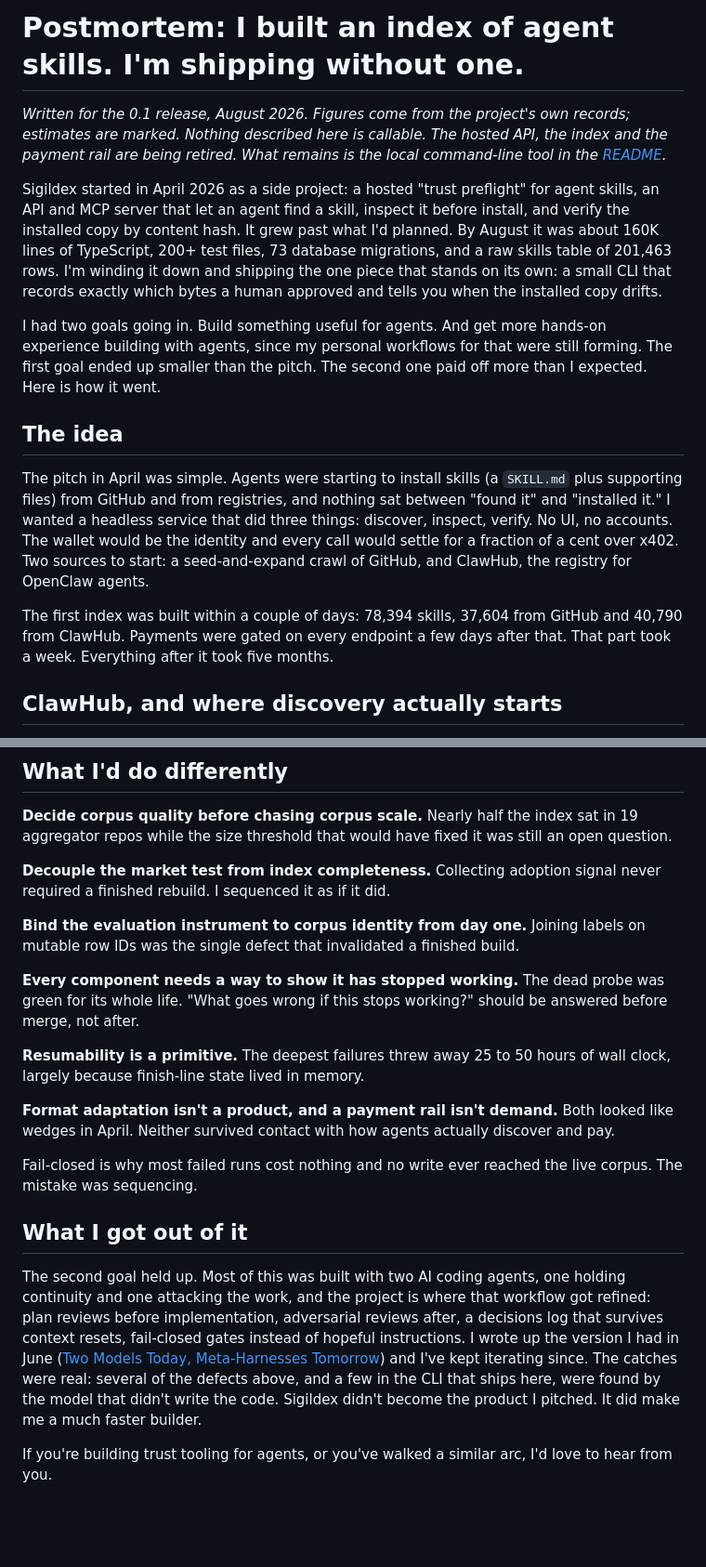
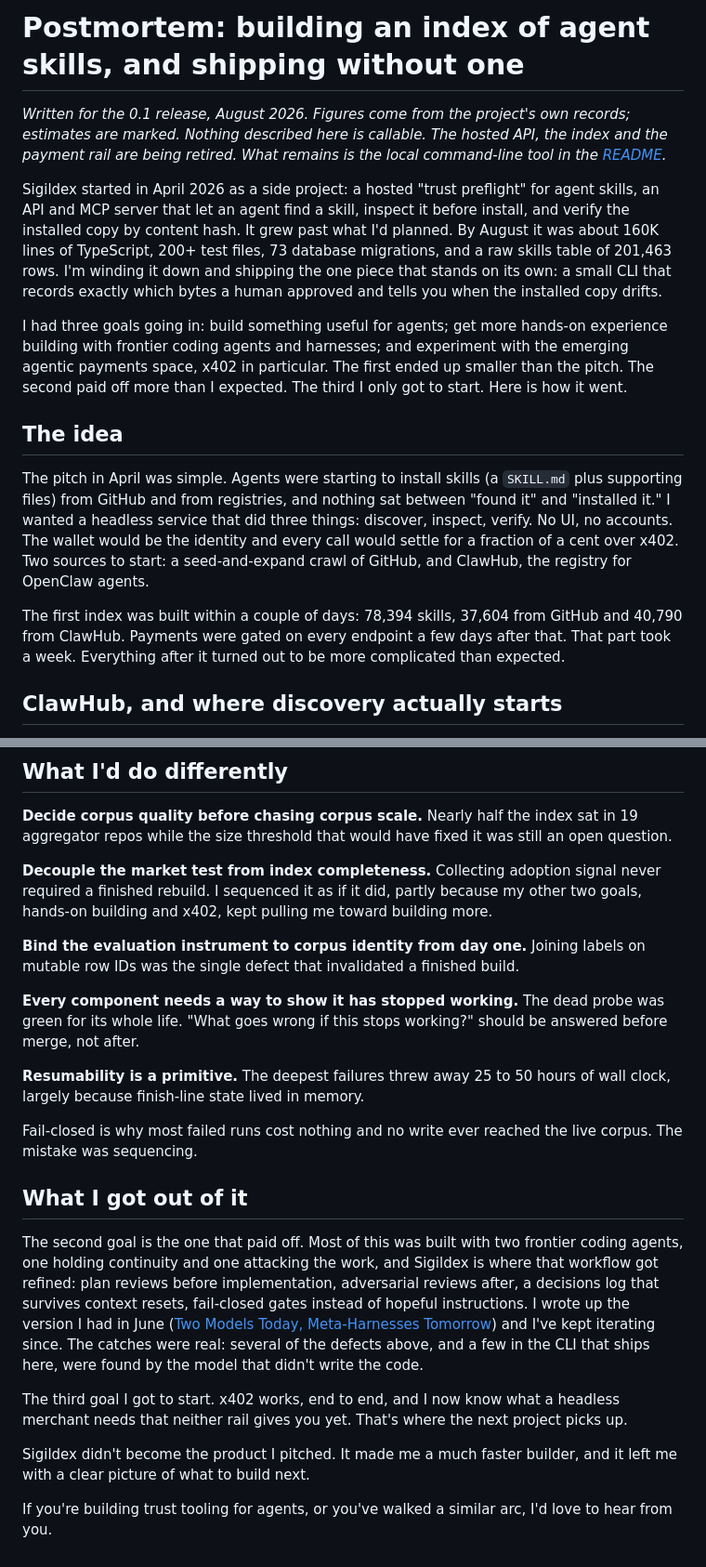
Before and after one commit to sigildex/sigildex, a Markdown page: docs/postmortem.md, 2 parts joined by grey strips. Shown at 93% size. Drawn GitHub-style; blank space fills up the shorter version.

```diff
--- a/docs/postmortem.md
+++ b/docs/postmortem.md
@@ -1,16 +1,16 @@
-# Postmortem: I built an index of agent skills. I'm shipping without one.
+# Postmortem: building an index of agent skills, and shipping without one
 
 *Written for the 0.1 release, August 2026. Figures come from the project's own records; estimates are marked. Nothing described here is callable. The hosted API, the index and the payment rail are being retired. What remains is the local command-line tool in the [README](../README.md).*
 
 Sigildex started in April 2026 as a side project: a hosted "trust preflight" for agent skills, an API and MCP server that let an agent find a skill, inspect it before install, and verify the installed copy by content hash. It grew past what I'd planned. By August it was about 160K lines of TypeScript, 200+ test files, 73 database migrations, and a raw skills table of 201,463 rows. I'm winding it down and shipping the one piece that stands on its own: a small CLI that records exactly which bytes a human approved and tells you when the installed copy drifts.
 
-I had two goals going in. Build something useful for agents. And get more hands-on experience building with agents, since my personal workflows for that were still forming. The first goal ended up smaller than the pitch. The second one paid off more than I expected. Here is how it went.
+I had three goals going in: build something useful for agents; get more hands-on experience building with frontier coding agents and harnesses; and experiment with the emerging agentic payments space, x402 in particular. The first ended up smaller than the pitch. The second paid off more than I expected. The third I only got to start. Here is how it went.
 
 ## The idea
 
 The pitch in April was simple. Agents were starting to install skills (a `SKILL.md` plus supporting files) from GitHub and from registries, and nothing sat between "found it" and "installed it." I wanted a headless service that did three things: discover, inspect, verify. No UI, no accounts. The wallet would be the identity and every call would settle for a fraction of a cent over x402. Two sources to start: a seed-and-expand crawl of GitHub, and ClawHub, the registry for OpenClaw agents.
 
-The first index was built within a couple of days: 78,394 skills, 37,604 from GitHub and 40,790 from ClawHub. Payments were gated on every endpoint a few days after that. That part took a week. Everything after it took five months.
+The first index was built within a couple of days: 78,394 skills, 37,604 from GitHub and 40,790 from ClawHub. Payments were gated on every endpoint a few days after that. That part took a week. Everything after it turned out to be more complicated than expected.
 
 ## ClawHub, and where discovery actually starts
 
@@ -69,7 +67,7 @@ The hosted API, the semantic index and the crawler are being decommissioned, fro
 
 **Decide corpus quality before chasing corpus scale.** Nearly half the index sat in 19 aggregator repos while the size threshold that would have fixed it was still an open question.
 
-**Decouple the market test from index completeness.** Collecting adoption signal never required a finished rebuild. I sequenced it as if it did.
+**Decouple the market test from index completeness.** Collecting adoption signal never required a finished rebuild. I sequenced it as if it did, partly because my other two goals, hands-on building and x402, kept pulling me toward building more.
 
 **Bind the evaluation instrument to corpus identity from day one.** Joining labels on mutable row IDs was the single defect that invalidated a finished build.
 
@@ -77,12 +75,14 @@ The hosted API, the semantic index and the crawler are being decommissioned, fro
 
 **Resumability is a primitive.** The deepest failures threw away 25 to 50 hours of wall clock, largely because finish-line state lived in memory.
 
-**Format adaptation isn't a product, and a payment rail isn't demand.** Both looked like wedges in April. Neither survived contact with how agents actually discover and pay.
-
 Fail-closed is why most failed runs cost nothing and no write ever reached the live corpus. The mistake was sequencing.
 
 ## What I got out of it
 
-The second goal held up. Most of this was built with two AI coding agents, one holding continuity and one attacking the work, and the project is where that workflow got refined: plan reviews before implementation, adversarial reviews after, a decisions log that survives context resets, fail-closed gates instead of hopeful instructions. I wrote up the version I had in June ([Two Models Today, Meta-Harnesses Tomorrow](https://jonathanavni.com/blog/two-models-today-meta-harnesses-tomorrow)) and I've kept iterating since. The catches were real: several of the defects above, and a few in the CLI that ships here, were found by the model that didn't write the code. Sigildex didn't become the product I pitched. It did make me a much faster builder.
+The second goal is the one that paid off. Most of this was built with two frontier coding agents, one holding continuity and one attacking the work, and Sigildex is where that workflow got refined: plan reviews before implementation, adversarial reviews after, a decisions log that survives context resets, fail-closed gates instead of hopeful instructions. I wrote up the version I had in June ([Two Models Today, Meta-Harnesses Tomorrow](https://jonathanavni.com/blog/two-models-today-meta-harnesses-tomorrow)) and I've kept iterating since. The catches were real: several of the defects above, and a few in the CLI that ships here, were found by the model that didn't write the code.
+
+The third goal I got to start. x402 works, end to end, and I now know what a headless merchant needs that neither rail gives you yet. That's where the next project picks up.
+
+Sigildex didn't become the product I pitched. It made me a much faster builder, and it left me with a clear picture of what to build next.
 
 If you're building trust tooling for agents, or you've walked a similar arc, I'd love to hear from you.
```
Also changed, not shown: other parts of docs/postmortem.md (+9 -11 lines), site/postmortem.md (+18 -18 lines).
